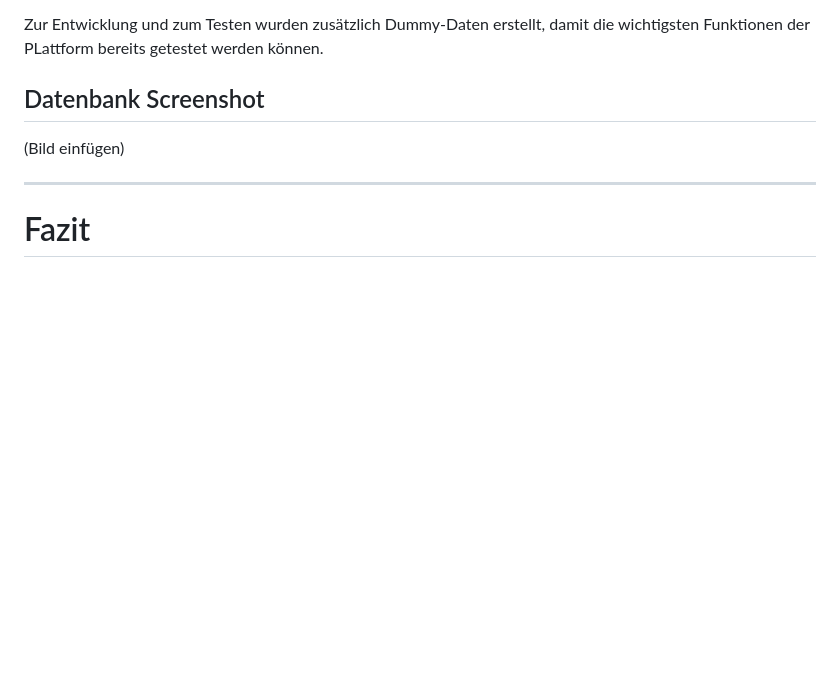
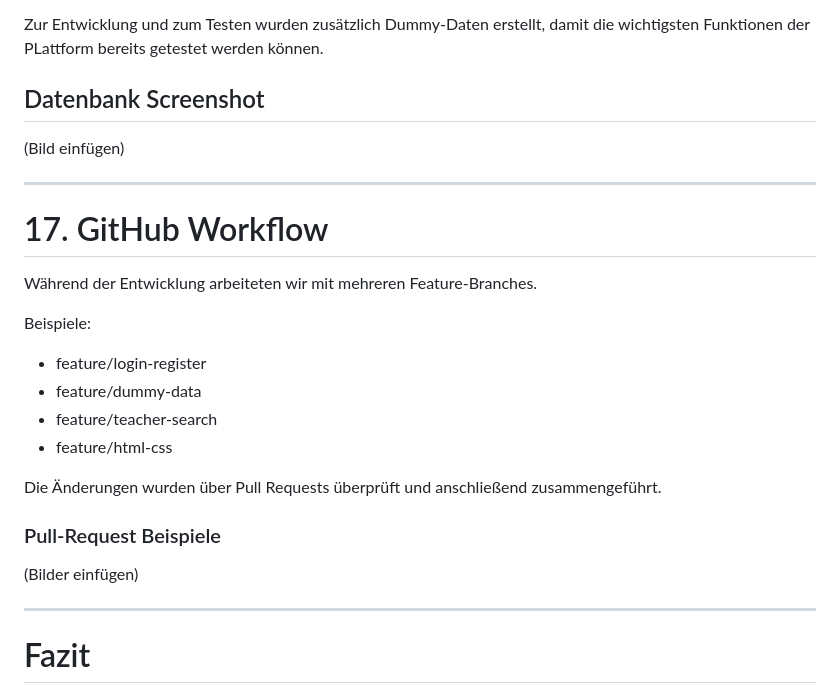
Before and after one commit to Mohd323/Nachhilfe-Plattform, a Markdown page: docs/Evidence/evidence.md, the part around the change. GitHub-like rendering; blank space fills up the shorter version.

Commit message:
evidence.md: Kapitel 17 Github Workflow ergaenzt

```diff
--- a/docs/Evidence/evidence.md
+++ b/docs/Evidence/evidence.md
@@ -314,6 +314,25 @@ Zur Entwicklung und zum Testen wurden zusätzlich Dummy-Daten erstellt, damit di
 
 ---
 
+# 17. GitHub Workflow
+
+Während der Entwicklung arbeiteten wir mit mehreren Feature-Branches.
+
+Beispiele:
+
+- feature/login-register
+- feature/dummy-data
+- feature/teacher-search
+- feature/html-css
+
+Die Änderungen wurden über Pull Requests überprüft und anschließend zusammengeführt.
+
+### Pull-Request Beispiele
+
+(Bilder einfügen)
+
+---
+
 # Fazit
 
 Diese Dokumentation zeigt unseren Entwicklungsprozess von der ersten Idee bis zum aktuellen Stand der Nachhilfe-Plattform.
```
